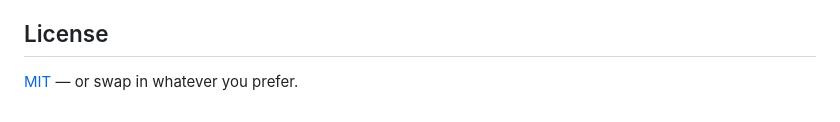
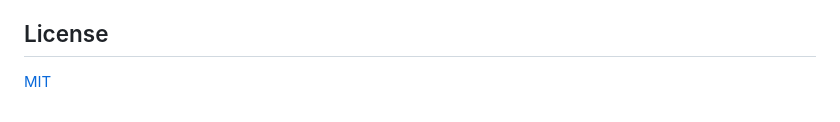
Before and after one commit to coverleaf/Tsumugi, a Markdown page: README.md, the part around the change. Drawn GitHub-style.

```diff
--- a/README.md
+++ b/README.md
@@ -107,4 +107,4 @@ Ideas that didn't make the cut for this version — each is a real feature, just
 
 ## License
 
-[MIT](LICENSE) — or swap in whatever you prefer.
+[MIT](LICENSE)
```
